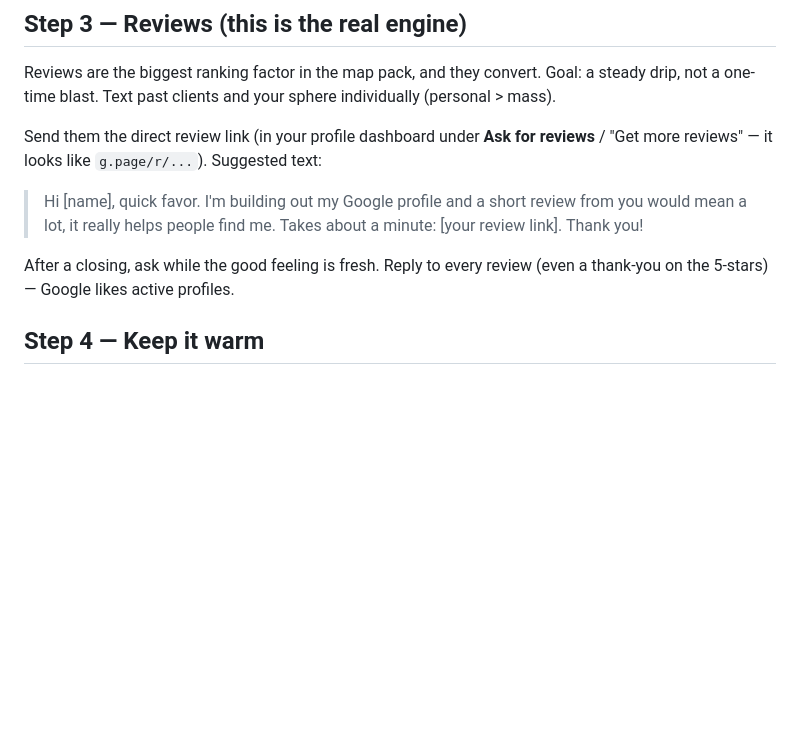
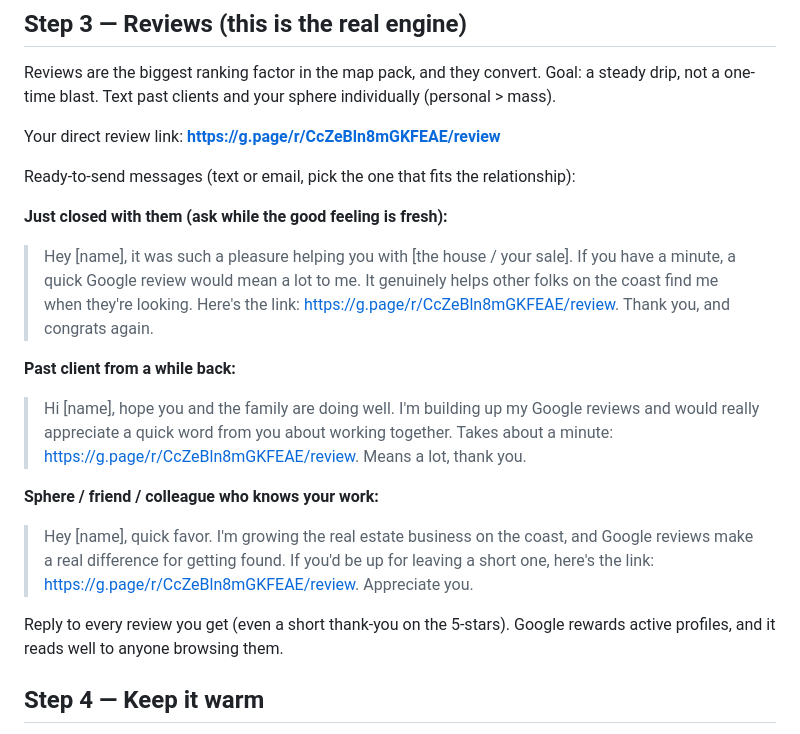
Before and after one commit to adamjboehrer-GIT/Real-Estate-, a Markdown page: Marketing/SEO/GOOGLE_BUSINESS_PROFILE.md, the part around the change. GitHub-like rendering; blank space fills up the shorter version.

Commit message:
auto: update GOOGLE_BUSINESS_PROFILE.md

```diff
--- a/Marketing/SEO/GOOGLE_BUSINESS_PROFILE.md
+++ b/Marketing/SEO/GOOGLE_BUSINESS_PROFILE.md
@@ -51,14 +51,28 @@ that pack. Most solo agents never finish theirs, so this is winnable.
 Reviews are the biggest ranking factor in the map pack, and they convert. Goal: a steady drip,
 not a one-time blast. Text past clients and your sphere individually (personal > mass).
 
-Send them the direct review link (in your profile dashboard under **Ask for reviews** / "Get
-more reviews" — it looks like `g.page/r/...`). Suggested text:
+Your direct review link: **https://g.page/r/CcZeBln8mGKFEAE/review**
 
-> Hi [name], quick favor. I'm building out my Google profile and a short review from you would
-> mean a lot, it really helps people find me. Takes about a minute: [your review link]. Thank you!
+Ready-to-send messages (text or email, pick the one that fits the relationship):
 
-After a closing, ask while the good feeling is fresh. Reply to every review (even a thank-you on
-the 5-stars) — Google likes active profiles.
+**Just closed with them (ask while the good feeling is fresh):**
+> Hey [name], it was such a pleasure helping you with [the house / your sale]. If you have a
+> minute, a quick Google review would mean a lot to me. It genuinely helps other folks on the
+> coast find me when they're looking. Here's the link: https://g.page/r/CcZeBln8mGKFEAE/review.
+> Thank you, and congrats again.
+
+**Past client from a while back:**
+> Hi [name], hope you and the family are doing well. I'm building up my Google reviews and would
+> really appreciate a quick word from you about working together. Takes about a minute:
+> https://g.page/r/CcZeBln8mGKFEAE/review. Means a lot, thank you.
+
+**Sphere / friend / colleague who knows your work:**
+> Hey [name], quick favor. I'm growing the real estate business on the coast, and Google reviews
+> make a real difference for getting found. If you'd be up for leaving a short one, here's the
+> link: https://g.page/r/CcZeBln8mGKFEAE/review. Appreciate you.
+
+Reply to every review you get (even a short thank-you on the 5-stars). Google rewards active
+profiles, and it reads well to anyone browsing them.
 
 ## Step 4 — Keep it warm
 - Post a "Google Post" every couple of weeks (a market stat, a new listing, the home value
```
